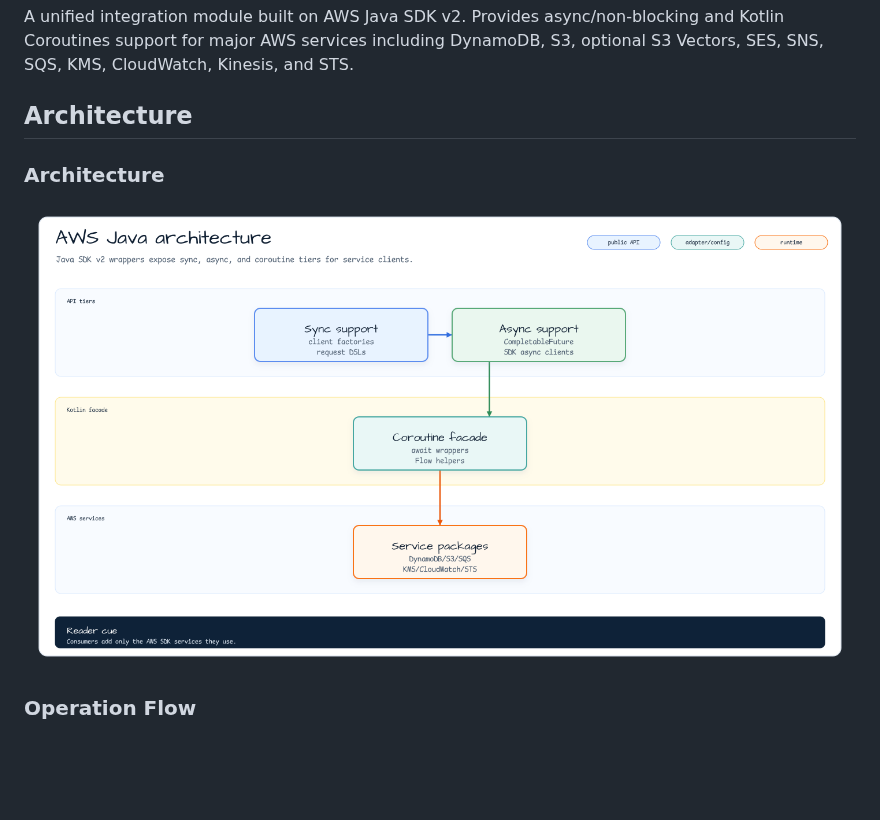
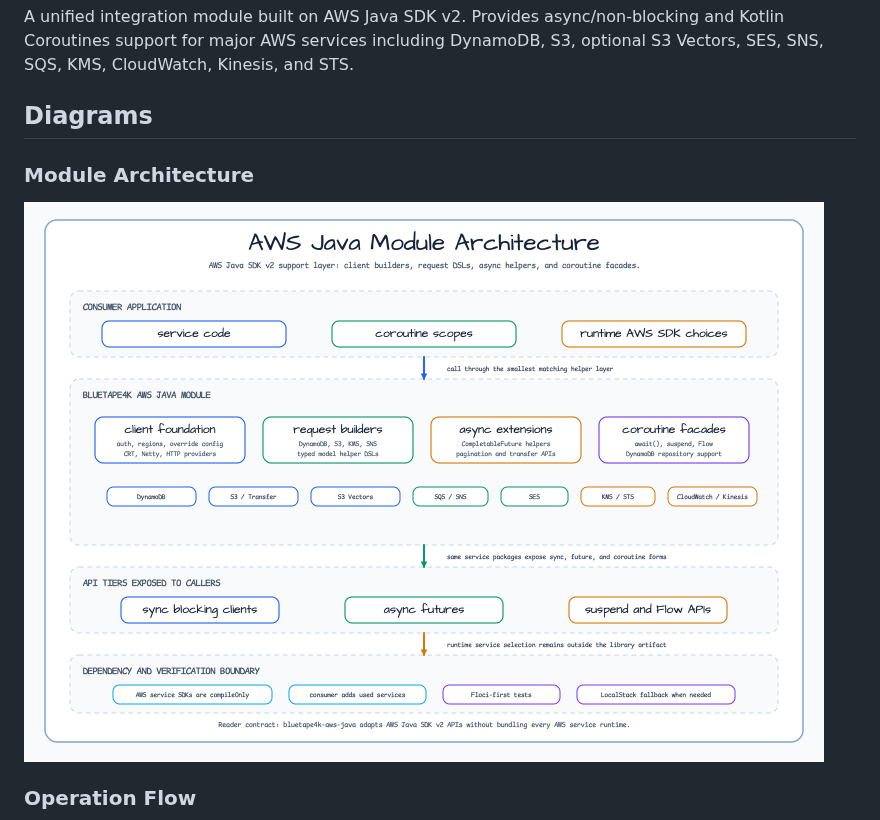
Before and after one commit to bluetape4k/bluetape4k-aws, a Markdown page: aws-java/README.md, the part around the change. Drawn GitHub-style; pictures changed too: docs/images/readme-diagrams/aws-java-architecture-01.png; blank space fills up the shorter version.

```diff
--- a/aws-java/README.md
+++ b/aws-java/README.md
@@ -4,9 +4,9 @@ English | [한국어](./README.ko.md)
 
 A unified integration module built on AWS Java SDK v2. Provides async/non-blocking and Kotlin Coroutines support for major AWS services including DynamoDB, S3, optional S3 Vectors, SES, SNS, SQS, KMS, CloudWatch, Kinesis, and STS.
 
-## Architecture
+## Diagrams
 
-### Architecture
+### Module Architecture
 
 ![AWS Java architecture diagram](../docs/images/readme-diagrams/aws-java-architecture-01.png)
 
```
Also changed, not shown: aws-java/README.ko.md (+4 -4 lines), 1 other file.
